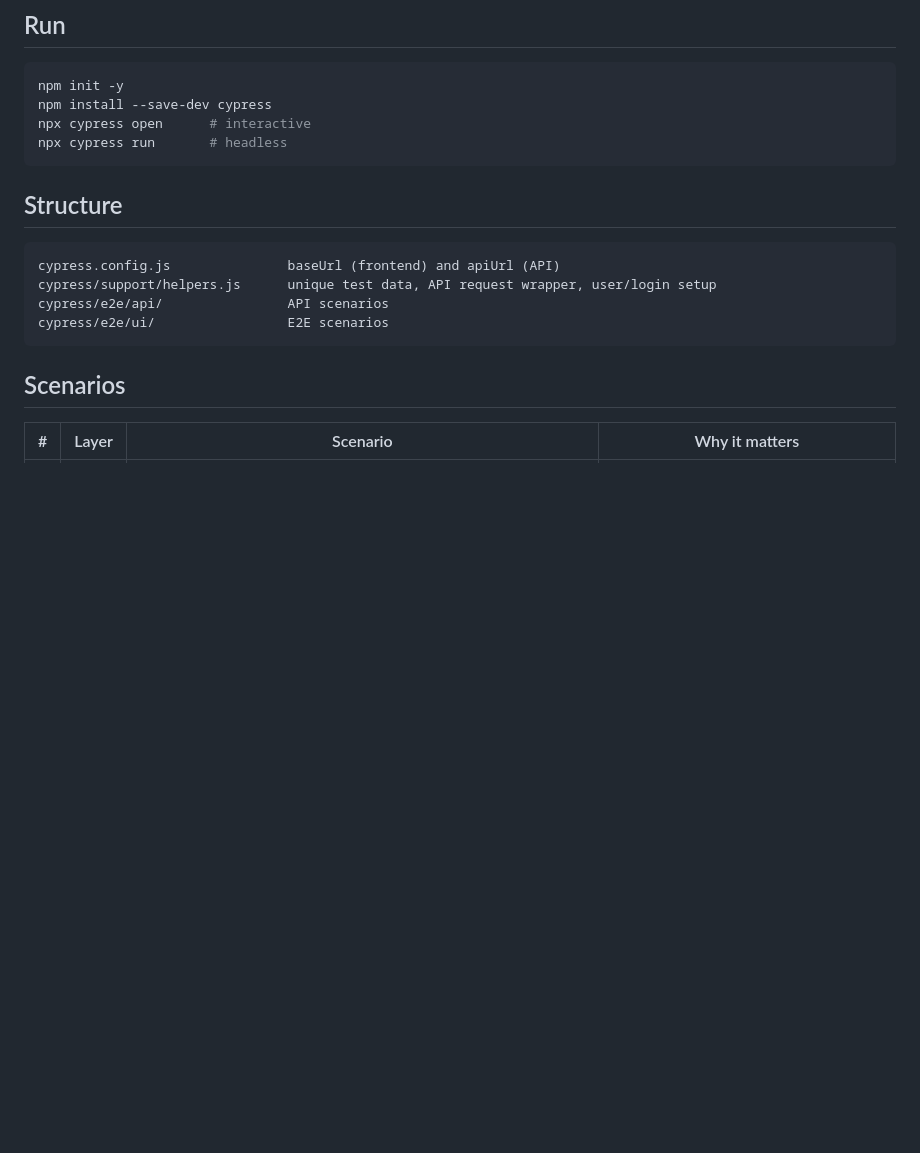
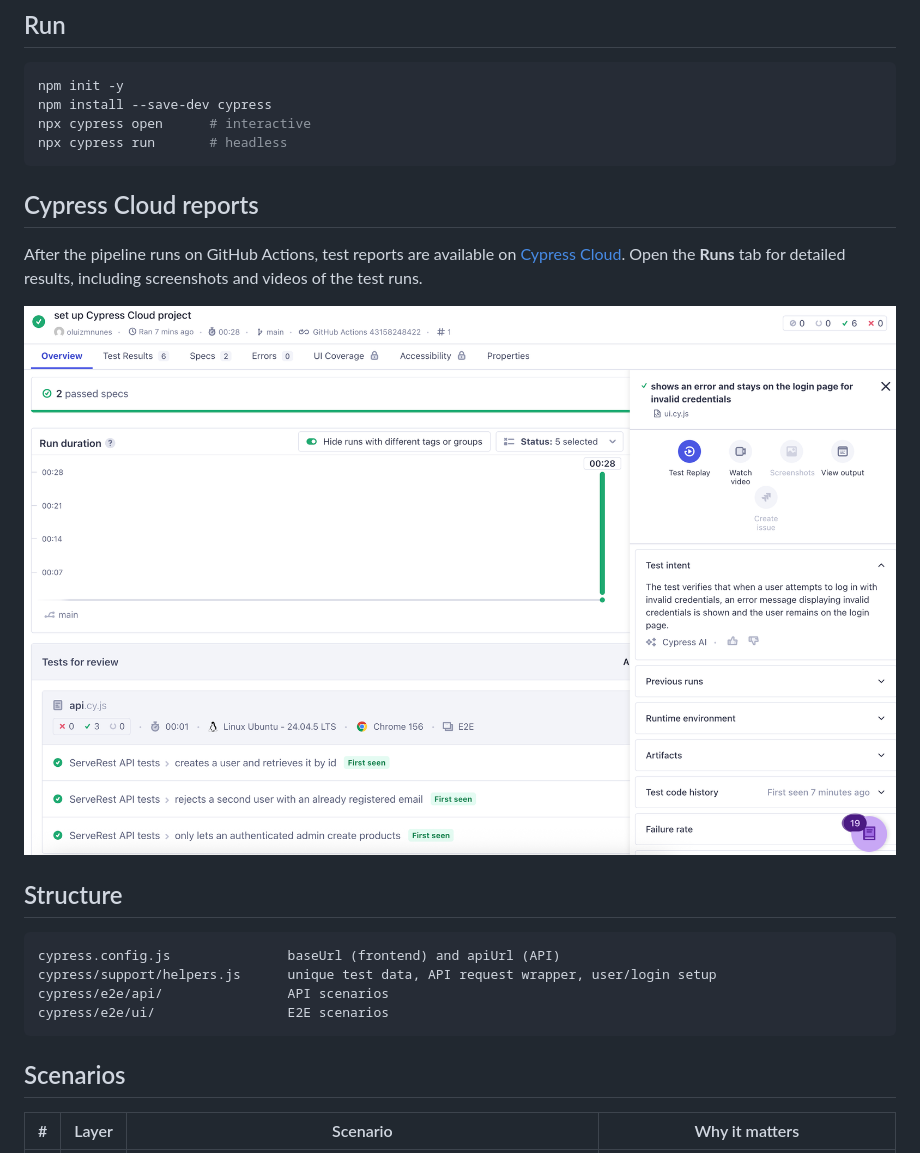
Before and after one commit to oluizmnunes/serverest-cy, a Markdown page: README.md, the part around the change. GitHub-like rendering; pictures changed too: assets/cypress-cloud.png (added); blank space fills up the shorter version.

Commit message:
update README.md, add report screenshot

````diff
--- a/README.md
+++ b/README.md
@@ -17,6 +17,12 @@ npm install --save-dev cypress
 npx cypress open      # interactive
 npx cypress run       # headless
 ```
+
+## Cypress Cloud reports
+
+After the pipeline runs on GitHub Actions, test reports are available on [Cypress Cloud](https://cloud.cypress.io/projects/fvtch4/). Open the **Runs** tab for detailed results, including screenshots and videos of the test runs.
+
+![Cypress Cloud Runs tab with recorded test runs](assets/cypress-cloud.png)
 
 ## Structure
 
````
